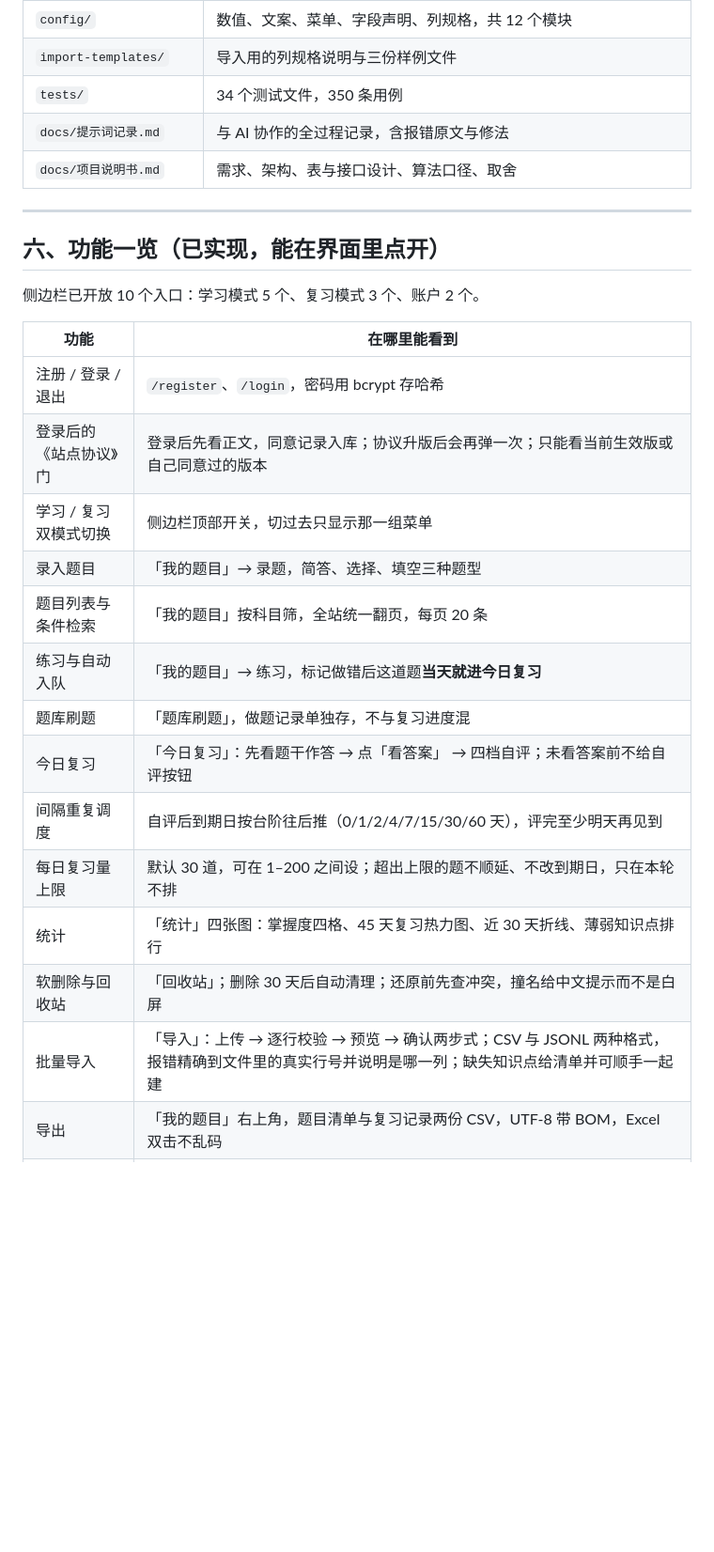
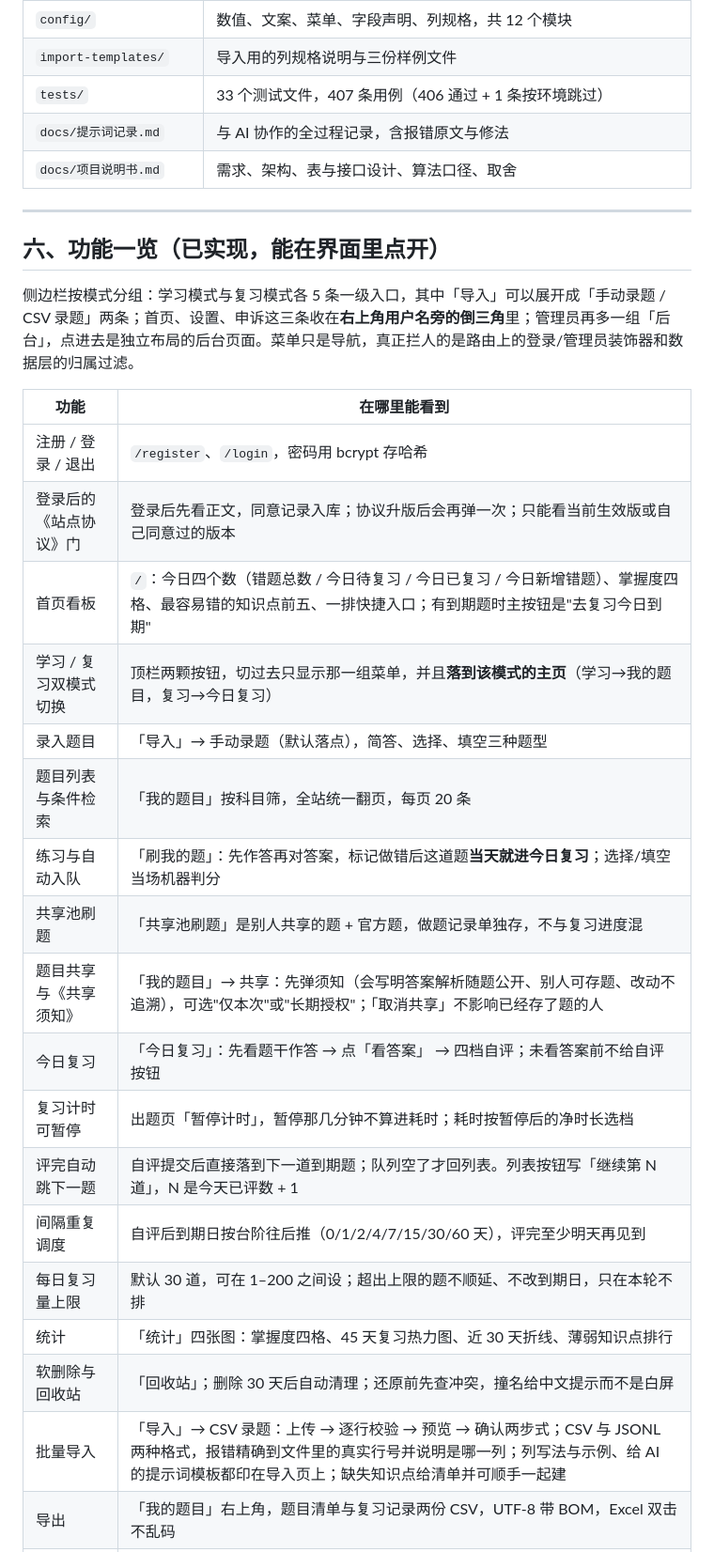
Before and after one commit to ertin0310/mistake-book, a Markdown page: README.md, the part around one of its changes. Shown at 94% size. Drawn GitHub-style; blank space fills up the shorter version.

Commit message:
文档跟到最新界面：首页看板、建库自检挪后台、共享与后台与申诉已开放，数字现跑现数

```diff
--- a/README.md
+++ b/README.md
@@ -102,7 +102,7 @@ python3 -m venv .venv
 | `src/static/style.css` | 全部样式，颜色集中在开头 `:root` 的十几个变量里 |
 | `config/` | 数值、文案、菜单、字段声明、列规格，共 12 个模块 |
 | `import-templates/` | 导入用的列规格说明与三份样例文件 |
-| `tests/` | 34 个测试文件，350 条用例 |
+| `tests/` | 33 个测试文件，407 条用例（406 通过 + 1 条按环境跳过） |
 | `docs/提示词记录.md` | 与 AI 协作的全过程记录，含报错原文与修法 |
 | `docs/项目说明书.md` | 需求、架构、表与接口设计、算法口径、取舍 |
 
@@ -110,23 +110,27 @@ python3 -m venv .venv
 
 ## 六、功能一览（已实现，能在界面里点开）
 
-侧边栏已开放 10 个入口：学习模式 5 个、复习模式 3 个、账户 2 个。
+侧边栏按模式分组：学习模式与复习模式各 5 条一级入口，其中「导入」可以展开成「手动录题 / CSV 录题」两条；首页、设置、申诉这三条收在**右上角用户名旁的倒三角**里；管理员再多一组「后台」，点进去是独立布局的后台页面。菜单只是导航，真正拦人的是路由上的登录/管理员装饰器和数据层的归属过滤。
 
 | 功能 | 在哪里能看到 |
 | --- | --- |
 | 注册 / 登录 / 退出 | `/register`、`/login`，密码用 bcrypt 存哈希 |
 | 登录后的《站点协议》门 | 登录后先看正文，同意记录入库；协议升版后会再弹一次；只能看当前生效版或自己同意过的版本 |
-| 学习 / 复习双模式切换 | 侧边栏顶部开关，切过去只显示那一组菜单 |
-| 录入题目 | 「我的题目」→ 录题，简答、选择、填空三种题型 |
+| 首页看板 | `/`：今日四个数（错题总数 / 今日待复习 / 今日已复习 / 今日新增错题）、掌握度四格、最容易错的知识点前五、一排快捷入口；有到期题时主按钮是"去复习今日到期" |
+| 学习 / 复习双模式切换 | 顶栏两颗按钮，切过去只显示那一组菜单，并且**落到该模式的主页**（学习→我的题目，复习→今日复习） |
+| 录入题目 | 「导入」→ 手动录题（默认落点），简答、选择、填空三种题型 |
 | 题目列表与条件检索 | 「我的题目」按科目筛，全站统一翻页，每页 20 条 |
-| 练习与自动入队 | 「我的题目」→ 练习，标记做错后这道题**当天就进今日复习** |
-| 题库刷题 | 「题库刷题」，做题记录单独存，不与复习进度混 |
+| 练习与自动入队 | 「刷我的题」：先作答再对答案，标记做错后这道题**当天就进今日复习**；选择/填空当场机器判分 |
+| 共享池刷题 | 「共享池刷题」是别人共享的题 + 官方题，做题记录单独存，不与复习进度混 |
+| 题目共享与《共享须知》 | 「我的题目」→ 共享：先弹须知（会写明答案解析随题公开、别人可存题、改动不追溯），可选"仅本次"或"长期授权"；「取消共享」不影响已经存了题的人 |
 | 今日复习 | 「今日复习」：先看题干作答 → 点「看答案」 → 四档自评；未看答案前不给自评按钮 |
+| 复习计时可暂停 | 出题页「暂停计时」，暂停那几分钟不算进耗时；耗时按暂停后的净时长选档 |
+| 评完自动跳下一题 | 自评提交后直接落到下一道到期题；队列空了才回列表。列表按钮写「继续第 N 道」，N 是今天已评数 + 1 |
 | 间隔重复调度 | 自评后到期日按台阶往后推（0/1/2/4/7/15/30/60 天），评完至少明天再见到 |
 | 每日复习量上限 | 默认 30 道，可在 1–200 之间设；超出上限的题不顺延、不改到期日，只在本轮不排 |
 | 统计 | 「统计」四张图：掌握度四格、45 天复习热力图、近 30 天折线、薄弱知识点排行 |
 | 软删除与回收站 | 「回收站」；删除 30 天后自动清理；还原前先查冲突，撞名给中文提示而不是白屏 |
-| 批量导入 | 「导入」：上传 → 逐行校验 → 预览 → 确认两步式；CSV 与 JSONL 两种格式，报错精确到文件里的真实行号并说明是哪一列；缺失知识点给清单并可顺手一起建 |
+| 批量导入 | 「导入」→ CSV 录题：上传 → 逐行校验 → 预览 → 确认两步式；CSV 与 JSONL 两种格式，报错精确到文件里的真实行号并说明是哪一列；列写法与示例、给 AI 的提示词模板都印在导入页上；缺失知识点给清单并可顺手一起建 |
 | 导出 | 「我的题目」右上角，题目清单与复习记录两份 CSV，UTF-8 带 BOM，Excel 双击不乱码 |
 | 导出再导回 | 导出的文件原样导回，内容逐字节一致 |
 | 知识点提交与查重 | 「知识点」提交即入池，重名会拦下并列出可选项；「我的知识点申请」看状态与驳回原因，可改名重提 |
```
Also changed, not shown: other parts of README.md (+13 -11 lines), docs/项目说明书.md (+21 -11 lines).
